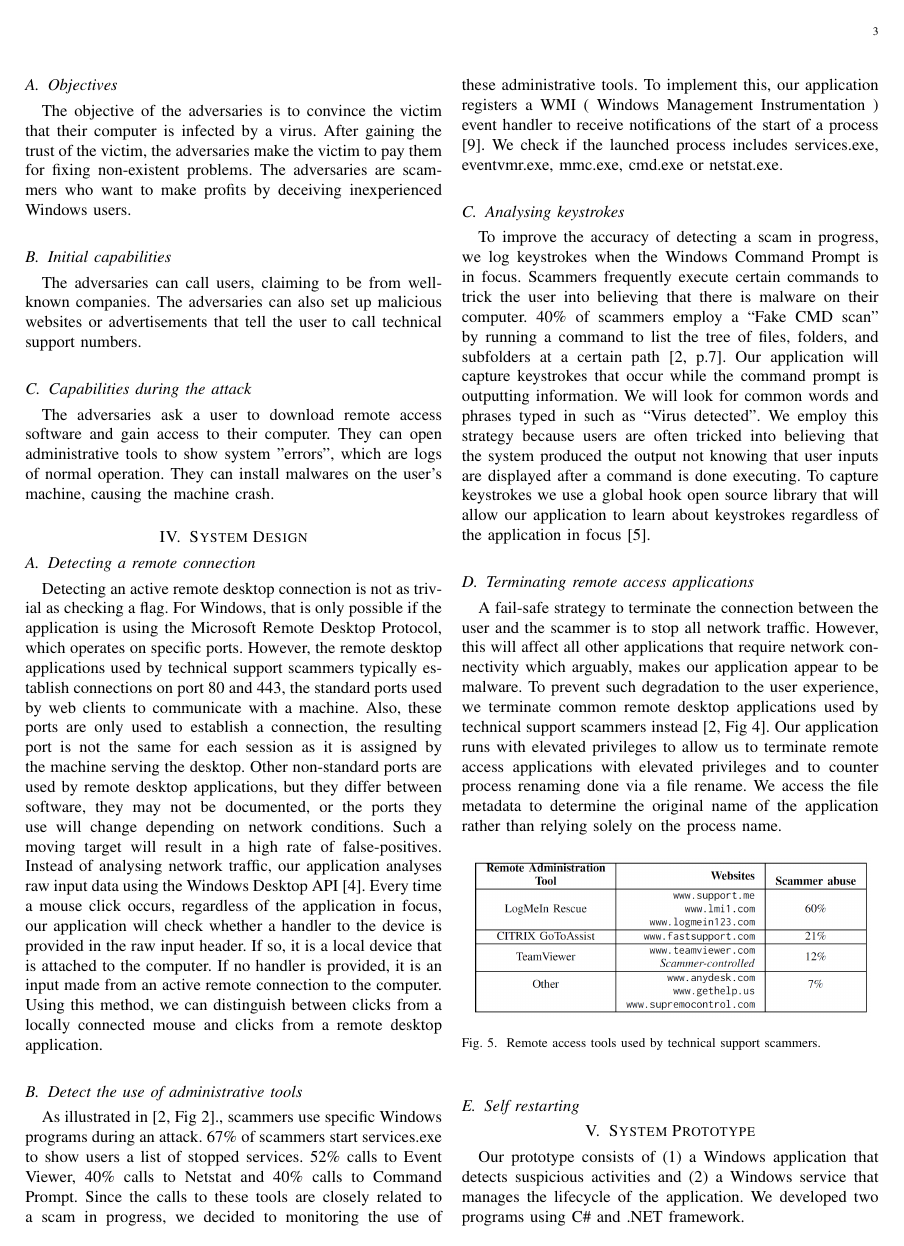
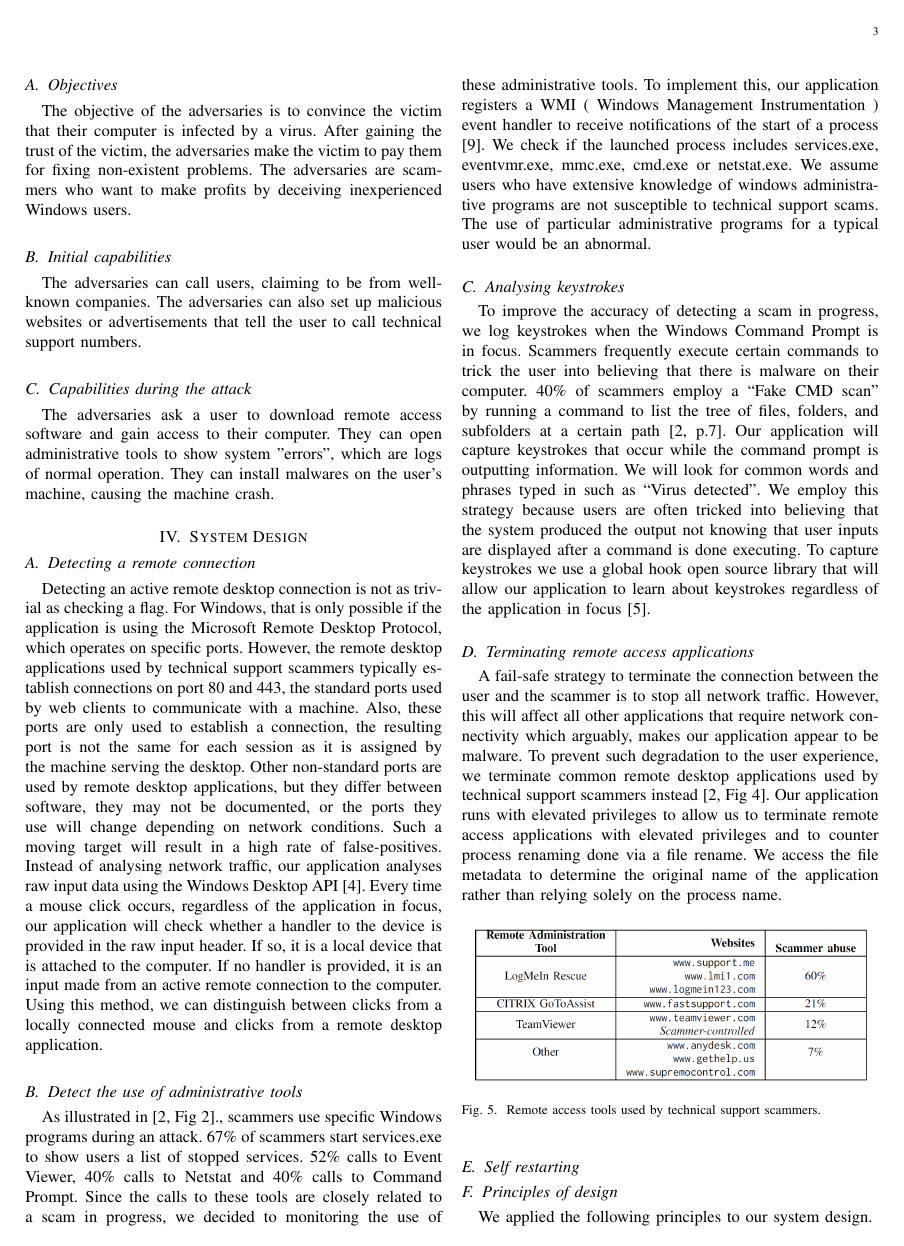
Before and after one commit to ryankoon/ScamBooter, a LaTeX paper (Report/Prefinal.tex): page 3 of 4. Compiled offline with pdfLaTeX; a missing font is replaced by an installed copy or a similar font; a LaTeX package or settings file that is missing is left out.

Commit message:
design principles

```diff
--- a/Report/Prefinal.tex
+++ b/Report/Prefinal.tex
@@ -149,7 +149,7 @@ Detecting an active remote desktop connection is not as trivial as checking a fl
 
 \subsection{Detect the use of administrative tools}
 %===============================
-As illustrated in \cite[Fig 2]{b2}., scammers use specific Windows programs during an attack. 67\% of scammers start services.exe to show users a list of stopped services. 52\% calls to Event Viewer, 40\% calls to Netstat and 40\% calls to Command Prompt. Since the calls to these tools are closely related to a scam in progress, we decided to monitoring the use of these administrative tools. To implement this, our application registers a WMI ( Windows Management Instrumentation ) event handler to receive notifications of the start of a process \cite{b9}. We check if the launched process includes services.exe, eventvmr.exe, mmc.exe, cmd.exe or netstat.exe.
+As illustrated in \cite[Fig 2]{b2}., scammers use specific Windows programs during an attack. 67\% of scammers start services.exe to show users a list of stopped services. 52\% calls to Event Viewer, 40\% calls to Netstat and 40\% calls to Command Prompt. Since the calls to these tools are closely related to a scam in progress, we decided to monitoring the use of these administrative tools. To implement this, our application registers a WMI ( Windows Management Instrumentation ) event handler to receive notifications of the start of a process \cite{b9}. We check if the launched process includes services.exe, eventvmr.exe, mmc.exe, cmd.exe or netstat.exe. We assume users who have extensive knowledge of windows administrative programs are not susceptible to technical support scams. The use of particular administrative programs for a typical user would be an abnormal.
 
 \subsection{Analysing keystrokes}
 %===============================
@@ -166,6 +166,15 @@ A fail-safe strategy to terminate the connection between the user and the scamme
 \end{figure}
 
 \subsection{Self restarting}
+%===============================
+
+\subsection{Principles of design}
+%===============================
+We applied the following principles to our system design.
+\begin{itemize}
+  \item\textbf{ Psychological Acceptability.} It is easy for users to install and start our system. Our system shows messages that inform users about potential scam activities.
+  \item\textbf{ Defense in Depth.} By implementing a Windows service program that launches on startup and restarts our application program, we prevented our application from being terminated by scammers. This added a layer to protect the system.
+\end{itemize}
 %===============================
 
 \section{System Prototype} % 15%
```
Also changed, not shown: Report/Prefinal.pdf.
